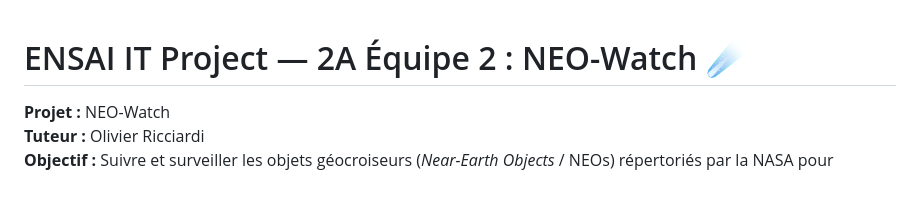
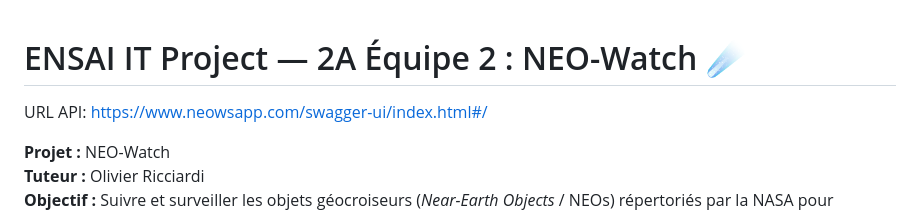
Before and after one commit to Yazaaaaaa/ensai-it-project-2a-team2, a Markdown page: README.md, the part around the change. GitHub-like rendering; blank space fills up the shorter version.

Commit message:
ajout url

```diff
--- a/README.md
+++ b/README.md
@@ -1,4 +1,6 @@
 # ENSAI IT Project — 2A Équipe 2 : NEO-Watch ☄️
+
+URL API: https://www.neowsapp.com/swagger-ui/index.html#/
 
 **Projet :** NEO-Watch
 **Tuteur :** Olivier Ricciardi
```
